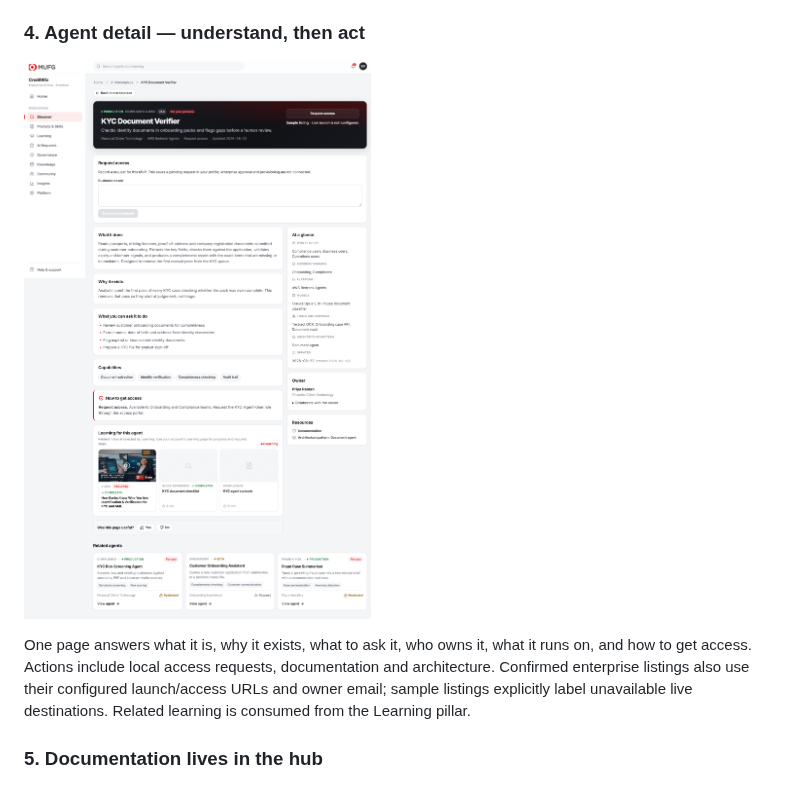
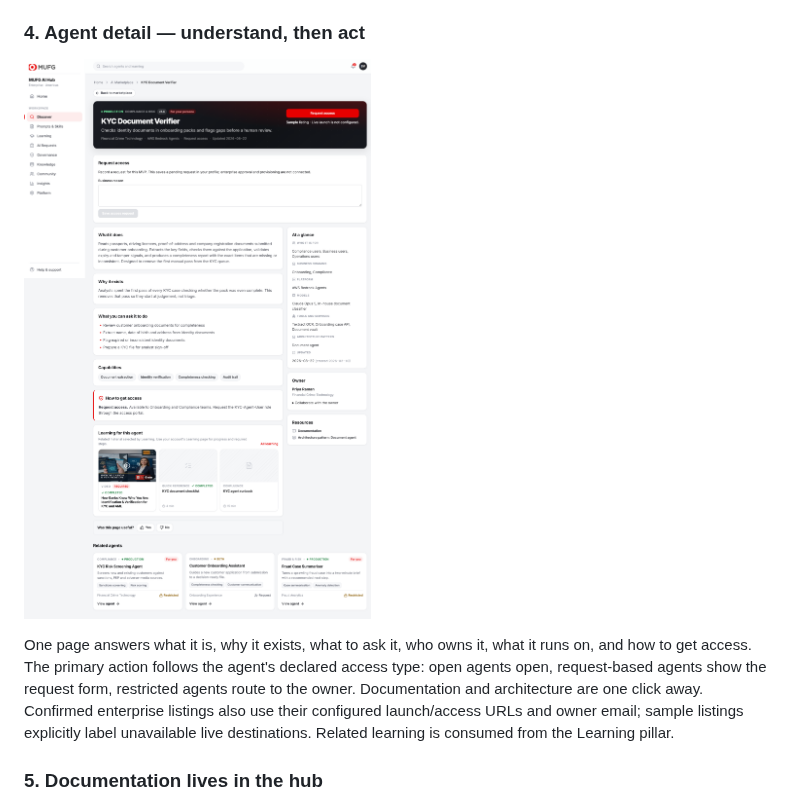
Before and after one commit to vivekprojects-GIT/CreditWiz, a Markdown page: README.md, the part around one of its changes. Drawn GitHub-style; pictures changed too: docs/screenshots/04-agent-detail.png.

```diff
--- a/README.md
+++ b/README.md
@@ -52,7 +52,7 @@ No key configured? A local concept lexicon does the same job, and a semantic ind
 
 ![Agent detail](docs/screenshots/04-agent-detail.png)
 
-One page answers what it is, why it exists, what to ask it, who owns it, what it runs on, and how to get access. Actions include local access requests, documentation and architecture. Confirmed enterprise listings also use their configured launch/access URLs and owner email; sample listings explicitly label unavailable live destinations. Related learning is consumed from the Learning pillar.
+One page answers what it is, why it exists, what to ask it, who owns it, what it runs on, and how to get access. The primary action follows the agent's declared access type: open agents open, request-based agents show the request form, restricted agents route to the owner. Documentation and architecture are one click away. Confirmed enterprise listings also use their configured launch/access URLs and owner email; sample listings explicitly label unavailable live destinations. Related learning is consumed from the Learning pillar.
 
 ### 5. Documentation lives in the hub
 
```
Also changed, not shown: other parts of README.md (+2 -2 lines), docs/screenshots/02-marketplace.png, docs/screenshots/03-search.png, 4 other files.
